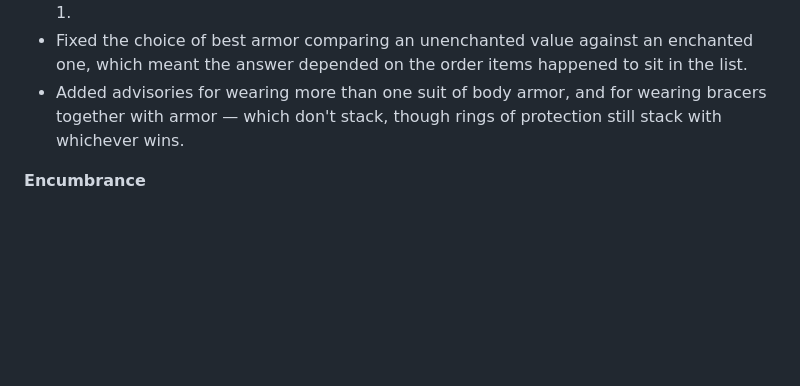
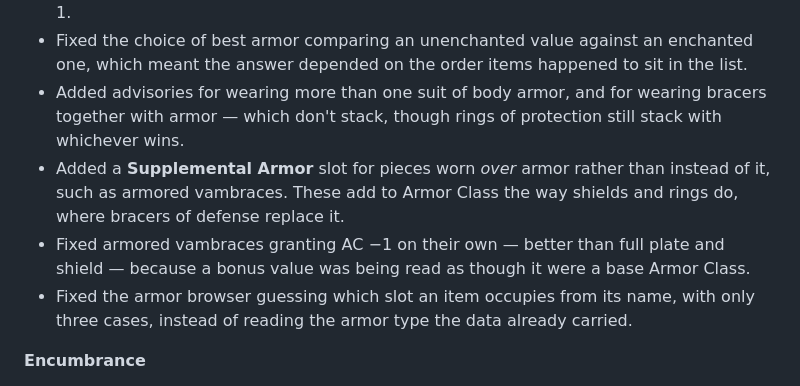
Before and after one commit to badbox29/gsheets, a Markdown page: README.md, the part around the change. GitHub-like rendering; blank space fills up the shorter version.

```diff
--- a/README.md
+++ b/README.md
@@ -188,6 +188,9 @@ A systematic review of Player's Handbook Chapter 6, *Money and Equipment*, table
 * Fixed magical armor making you *worse*: enchantment bonuses were being added to Armor Class rather than subtracted, so a +2 suit of plate came out at AC 5 instead of AC 1.
 * Fixed the choice of best armor comparing an unenchanted value against an enchanted one, which meant the answer depended on the order items happened to sit in the list.
 * Added advisories for wearing more than one suit of body armor, and for wearing bracers together with armor — which don't stack, though rings of protection still stack with whichever wins.
+* Added a **Supplemental Armor** slot for pieces worn *over* armor rather than instead of it, such as armored vambraces. These add to Armor Class the way shields and rings do, where bracers of defense replace it.
+* Fixed armored vambraces granting AC −1 on their own — better than full plate and shield — because a bonus value was being read as though it were a base Armor Class.
+* Fixed the armor browser guessing which slot an item occupies from its name, with only three cases, instead of reading the armor type the data already carried.
 
 **Encumbrance**
 
```
